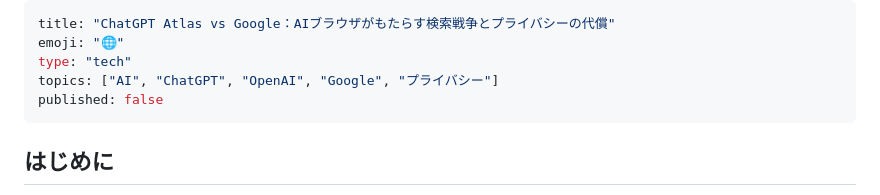
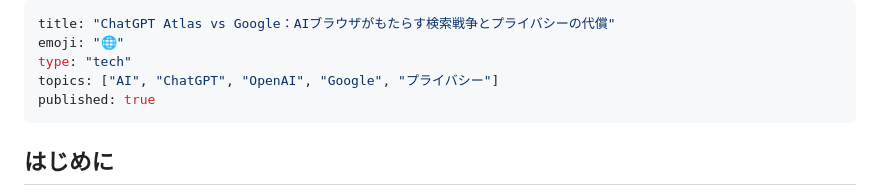
Before and after one commit to Tenormusica2024/zenn-ai-news, a Markdown page: articles/chatgpt-atlas-google-search-war-2025.md, the part around the change. GitHub-like rendering.

Commit message:
Publish: ChatGPT Atlas記事を公開
記事タイトル: ChatGPT Atlas vs Google：AIブラウザがもたらす検索戦争とプライバシーの代償
公開設定: published: false → published: true

記事内容:
- 革新性と実用性を重視したバランスの取れた内容
- プライバシー懸念は簡潔に要約
- 肯定的内容70% / 批判的内容30%の構成

```diff
--- a/articles/chatgpt-atlas-google-search-war-2025.md
+++ b/articles/chatgpt-atlas-google-search-war-2025.md
@@ -3,7 +3,7 @@ title: "ChatGPT Atlas vs Google：AIブラウザがもたらす検索戦争と
 emoji: "🌐"
 type: "tech"
 topics: ["AI", "ChatGPT", "OpenAI", "Google", "プライバシー"]
-published: false
+published: true
 ---
 
 ## はじめに
```
